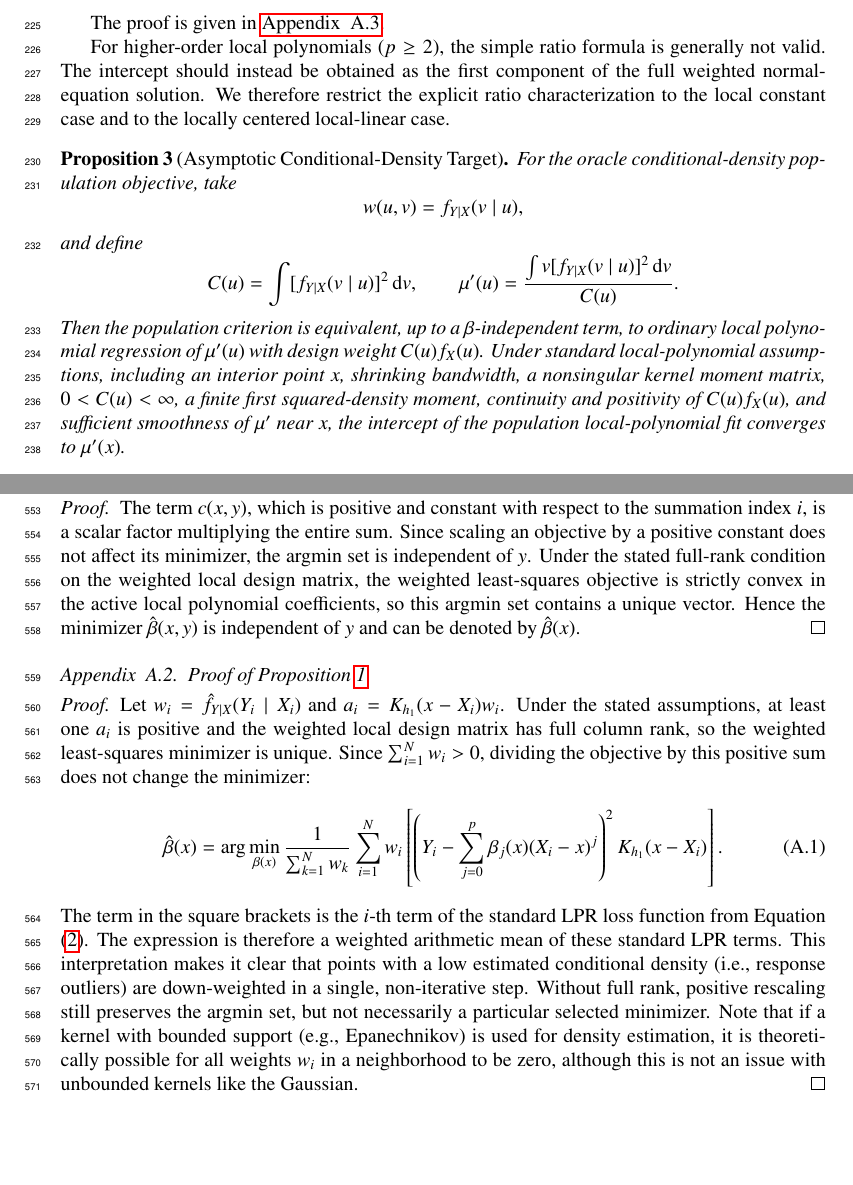
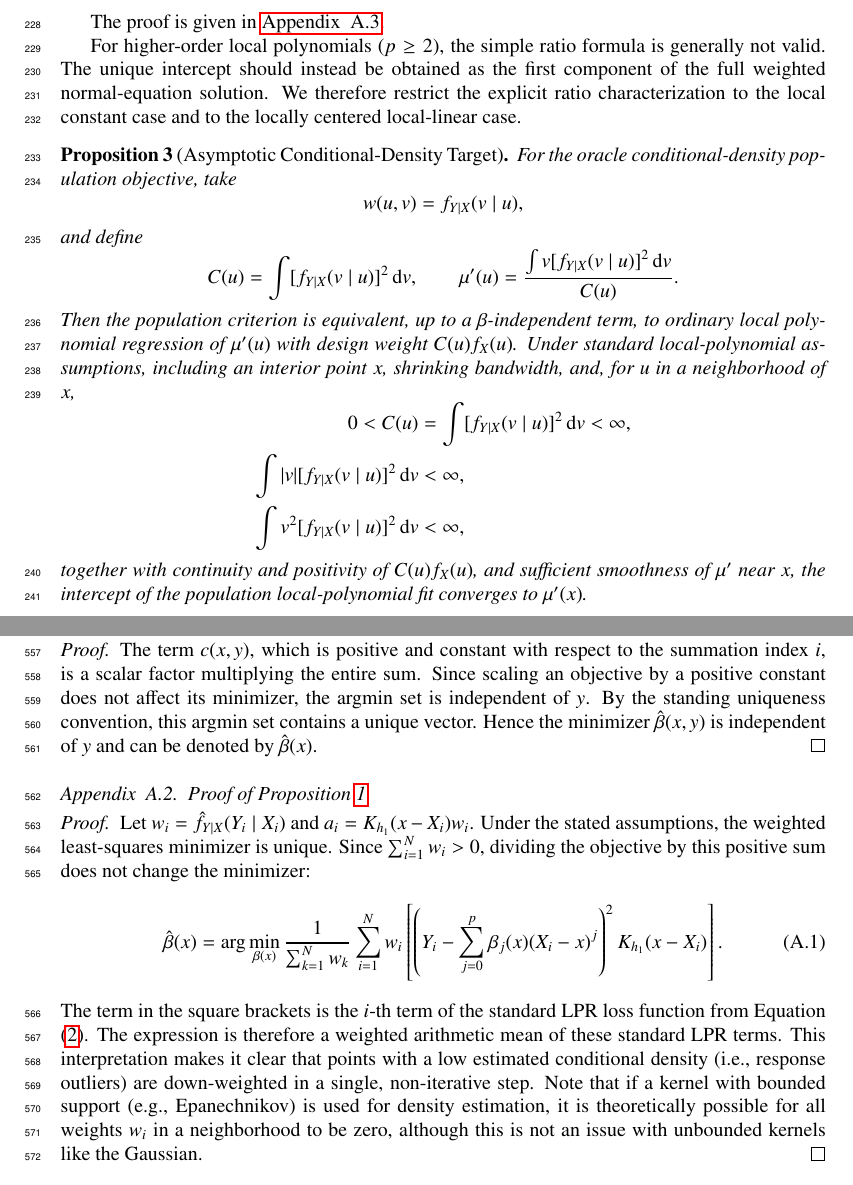
Before and after one commit to yaniv-shulman/rsklpr, a LaTeX paper (paper/rsklpr.tex): two parts of pages 9 and 19 of 25 before the commit and two parts of pages 9 and 20 of 26 after it, joined at a grey line, cut so that both start at the same text, the shorter picture padded with empty space. Compiled offline with pdfLaTeX.

Commit message:
Clarify oracle theory assumptions and clean paper notation Alternative if you want it more specific: Refine population-target assumptions and citation cleanup

```diff
--- a/paper/rsklpr.tex
+++ b/paper/rsklpr.tex
@@ -337,7 +343,7 @@ and suppose Assumption~\ref{ass:local_weighted_centering} holds. Then the popula
 \end{proposition}
 The proof is given in~\ref{appendix:proof_population_objective}.
 
-For higher-order local polynomials ($p \ge 2$), the simple ratio formula is generally not valid. The intercept should instead be obtained as the first component of the full weighted normal-equation solution. We therefore restrict the explicit ratio characterization to the local constant case and to the locally centered local-linear case.
+For higher-order local polynomials ($p \ge 2$), the simple ratio formula is generally not valid. The unique intercept should instead be obtained as the first component of the full weighted normal-equation solution. We therefore restrict the explicit ratio characterization to the local constant case and to the locally centered local-linear case.
 
 \begin{proposition}[Asymptotic Conditional-Density Target]
 \label{prop:conditional_density_asymptotic_target}
@@ -352,7 +358,15 @@ C(u)=\int [f_{Y\mid X}(v\mid u)]^2\,\mathrm d v,
 \mu'(u)=
 \frac{\int v[f_{Y\mid X}(v\mid u)]^2\,\mathrm d v}{C(u)}.
 \]
-Then the population criterion is equivalent, up to a \(\beta\)-independent term, to ordinary local polynomial regression of \(\mu'(u)\) with design weight \(C(u)f_X(u)\). Under standard local-polynomial assumptions, including an interior point \(x\), shrinking bandwidth, a nonsingular kernel moment matrix, \(0<C(u)<\infty\), a finite first squared-density moment, continuity and positivity of \(C(u)f_X(u)\), and sufficient smoothness of \(\mu'\) near \(x\), the intercept of the population local-polynomial fit converges to \(\mu'(x)\).
+Then the population criterion is equivalent, up to a \(\beta\)-independent term, to ordinary local polynomial regression of \(\mu'(u)\) with design weight \(C(u)f_X(u)\). Under standard local-polynomial assumptions, including an interior point \(x\), shrinking bandwidth, and, for \(u\) in a neighborhood of \(x\),
+\[
+\begin{aligned}
+0<C(u)&=\int [f_{Y\mid X}(v\mid u)]^2\,\mathrm d v<\infty,\\
+\int |v|[f_{Y\mid X}(v\mid u)]^2\,\mathrm d v&<\infty,\\
+\int v^2[f_{Y\mid X}(v\mid u)]^2\,\mathrm d v&<\infty,
+\end{aligned}
+\]
+together with continuity and positivity of \(C(u)f_X(u)\), and sufficient smoothness of \(\mu'\) near \(x\), the intercept of the population local-polynomial fit converges to \(\mu'(x)\).
 \end{proposition}
 The proof is given in~\ref{appendix:proof_conditional_density_asymptotic_target}.
 
@@ -570,17 +588,17 @@ Additionally, further development of this framework may involve exploring differ
 \subsection{Proof of Lemma~\ref{lemma:invariance}}
 \label{appendix:proof_invariance}
 \begin{proof}
-The term \( c(x,y) \), which is positive and constant with respect to the summation index \(i\), is a scalar factor multiplying the entire sum. Since scaling an objective by a positive constant does not affect its minimizer, the argmin set is independent of \(y\). Under the stated full-rank condition on the weighted local design matrix, the weighted least-squares objective is strictly convex in the active local polynomial coefficients, so this argmin set contains a unique vector. Hence the minimizer \(\hat\beta(x,y)\) is independent of \(y\) and can be denoted by \(\hat\beta(x)\).
+The term \( c(x,y) \), which is positive and constant with respect to the summation index \(i\), is a scalar factor multiplying the entire sum. Since scaling an objective by a positive constant does not affect its minimizer, the argmin set is independent of \(y\). By the standing uniqueness convention, this argmin set contains a unique vector. Hence the minimizer \(\hat\beta(x,y)\) is independent of \(y\) and can be denoted by \(\hat\beta(x)\).
 \end{proof}
 
 \subsection{Proof of Proposition~\ref{prop:reweighting}}
 \label{appendix:proof_reweighting}
 \begin{proof}
-Let $w_i = \hat f_{Y\mid X}(Y_i\mid X_i)$ and \(a_i=K_{h_1}(x-X_i)w_i\). Under the stated assumptions, at least one \(a_i\) is positive and the weighted local design matrix has full column rank, so the weighted least-squares minimizer is unique. Since \(\sum_{i=1}^N w_i>0\), dividing the objective by this positive sum does not change the minimizer:
+Let $w_i = \hat f_{Y\mid X}(Y_i\mid X_i)$ and \(a_i=K_{h_1}(x-X_i)w_i\). Under the stated assumptions, the weighted least-squares minimizer is unique. Since \(\sum_{i=1}^N w_i>0\), dividing the objective by this positive sum does not change the minimizer:
 \begin{align}
 \hat{\beta}(x) &= \arg\min_{\beta(x)} \frac{1}{\sum_{k=1}^N w_k} \sum_{i=1}^N w_i \left[ \left(Y_i-\sum_{j=0}^{p}\beta_j(x)(X_i - x)^j\right)^2 K_{h_1}(x-X_i) \right].
 \end{align}
-The term in the square brackets is the $i$-th term of the standard LPR loss function from Equation \eqref{loss_lpr}. The expression is therefore a weighted arithmetic mean of these standard LPR terms. This interpretation makes it clear that points with a low estimated conditional density (i.e., response outliers) are down-weighted in a single, non-iterative step. Without full rank, positive rescaling still preserves the argmin set, but not necessarily a particular selected minimizer. Note that if a kernel with bounded support (e.g., Epanechnikov) is used for density estimation, it is theoretically possible for all weights $w_i$ in a neighborhood to be zero, although this is not an issue with unbounded kernels like the Gaussian.
+The term in the square brackets is the $i$-th term of the standard LPR loss function from Equation \eqref{loss_lpr}. The expression is therefore a weighted arithmetic mean of these standard LPR terms. This interpretation makes it clear that points with a low estimated conditional density (i.e., response outliers) are down-weighted in a single, non-iterative step. Note that if a kernel with bounded support (e.g., Epanechnikov) is used for density estimation, it is theoretically possible for all weights $w_i$ in a neighborhood to be zero, although this is not an issue with unbounded kernels like the Gaussian.
 \end{proof}
 
 \subsection{Proof of Proposition~\ref{prop:population_objective}}
```
Also changed, not shown: paper/rsklpr.tex (33 more changed lines).
